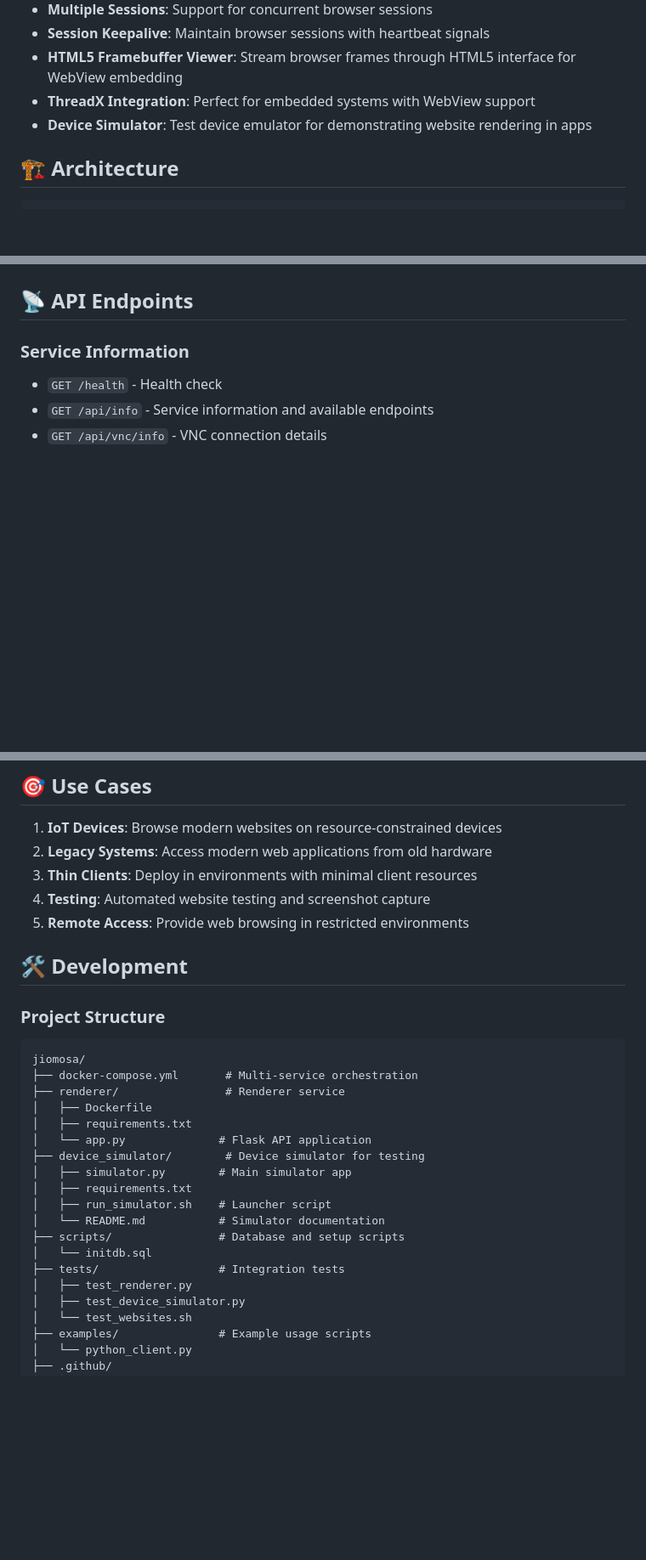
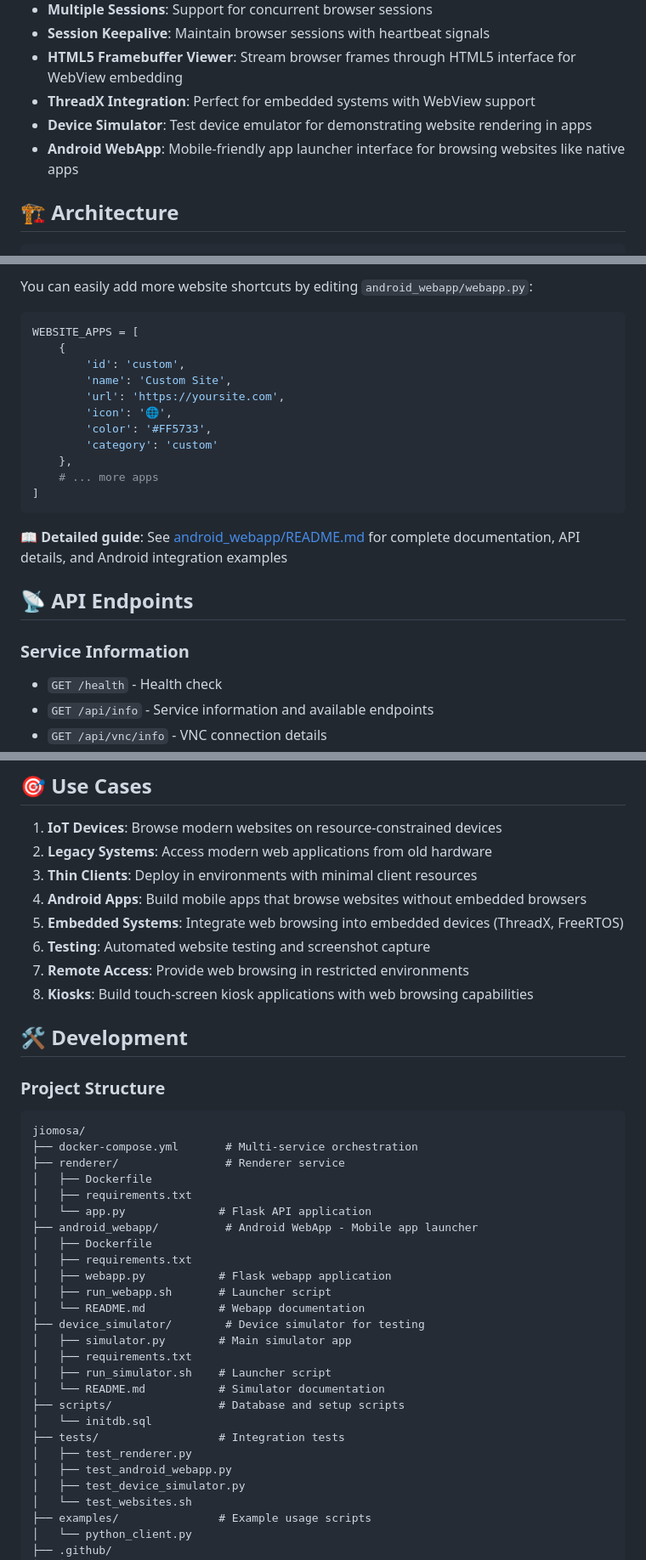
Before and after one commit to SharksJio/jiomosa, a Markdown page: README.md, 3 parts joined by grey strips. Shown at 85% size. Drawn GitHub-style; blank space fills up the shorter version.

````diff
--- a/README.md
+++ b/README.md
@@ -18,6 +18,7 @@ Jiomosa enables rendering of complex, resource-intensive websites on powerful cl
 - **HTML5 Framebuffer Viewer**: Stream browser frames through HTML5 interface for WebView embedding
 - **ThreadX Integration**: Perfect for embedded systems with WebView support
 - **Device Simulator**: Test device emulator for demonstrating website rendering in apps
+- **Android WebApp**: Mobile-friendly app launcher interface for browsing websites like native apps
 
 ## 🏗️ Architecture
 
@@ -232,3 +301,20 @@ http://localhost:8000
+You can easily add more website shortcuts by editing `android_webapp/webapp.py`:
+
+```python
+WEBSITE_APPS = [
+    {
+        'id': 'custom',
+        'name': 'Custom Site',
+        'url': 'https://yoursite.com',
+        'icon': '🌐',
+        'color': '#FF5733',
+        'category': 'custom'
+    },
+    # ... more apps
+]
+```
+
+📖 **Detailed guide**: See [android_webapp/README.md](android_webapp/README.md) for complete documentation, API details, and Android integration examples
 
 ## 📡 API Endpoints
 
@@ -366,8 +452,11 @@ This is a **Proof of Concept** and should not be deployed in production without
 1. **IoT Devices**: Browse modern websites on resource-constrained devices
 2. **Legacy Systems**: Access modern web applications from old hardware
 3. **Thin Clients**: Deploy in environments with minimal client resources
-4. **Testing**: Automated website testing and screenshot capture
-5. **Remote Access**: Provide web browsing in restricted environments
+4. **Android Apps**: Build mobile apps that browse websites without embedded browsers
+5. **Embedded Systems**: Integrate web browsing into embedded devices (ThreadX, FreeRTOS)
+6. **Testing**: Automated website testing and screenshot capture
+7. **Remote Access**: Provide web browsing in restricted environments
+8. **Kiosks**: Build touch-screen kiosk applications with web browsing capabilities
 
 ## 🛠️ Development
 
@@ -379,6 +468,12 @@ jiomosa/
 │   ├── Dockerfile
 │   ├── requirements.txt
 │   └── app.py              # Flask API application
+├── android_webapp/          # Android WebApp - Mobile app launcher
+│   ├── Dockerfile
+│   ├── requirements.txt
+│   ├── webapp.py           # Flask webapp application
+│   ├── run_webapp.sh       # Launcher script
+│   └── README.md           # Webapp documentation
 ├── device_simulator/        # Device simulator for testing
 │   ├── simulator.py        # Main simulator app
 │   ├── requirements.txt
@@ -388,6 +483,7 @@ jiomosa/
 │   └── initdb.sql
 ├── tests/                  # Integration tests
 │   ├── test_renderer.py
+│   ├── test_android_webapp.py
 │   ├── test_device_simulator.py
 │   └── test_websites.sh
 ├── examples/               # Example usage scripts
````
Also changed, not shown: other parts of README.md (+68 -0 lines).
